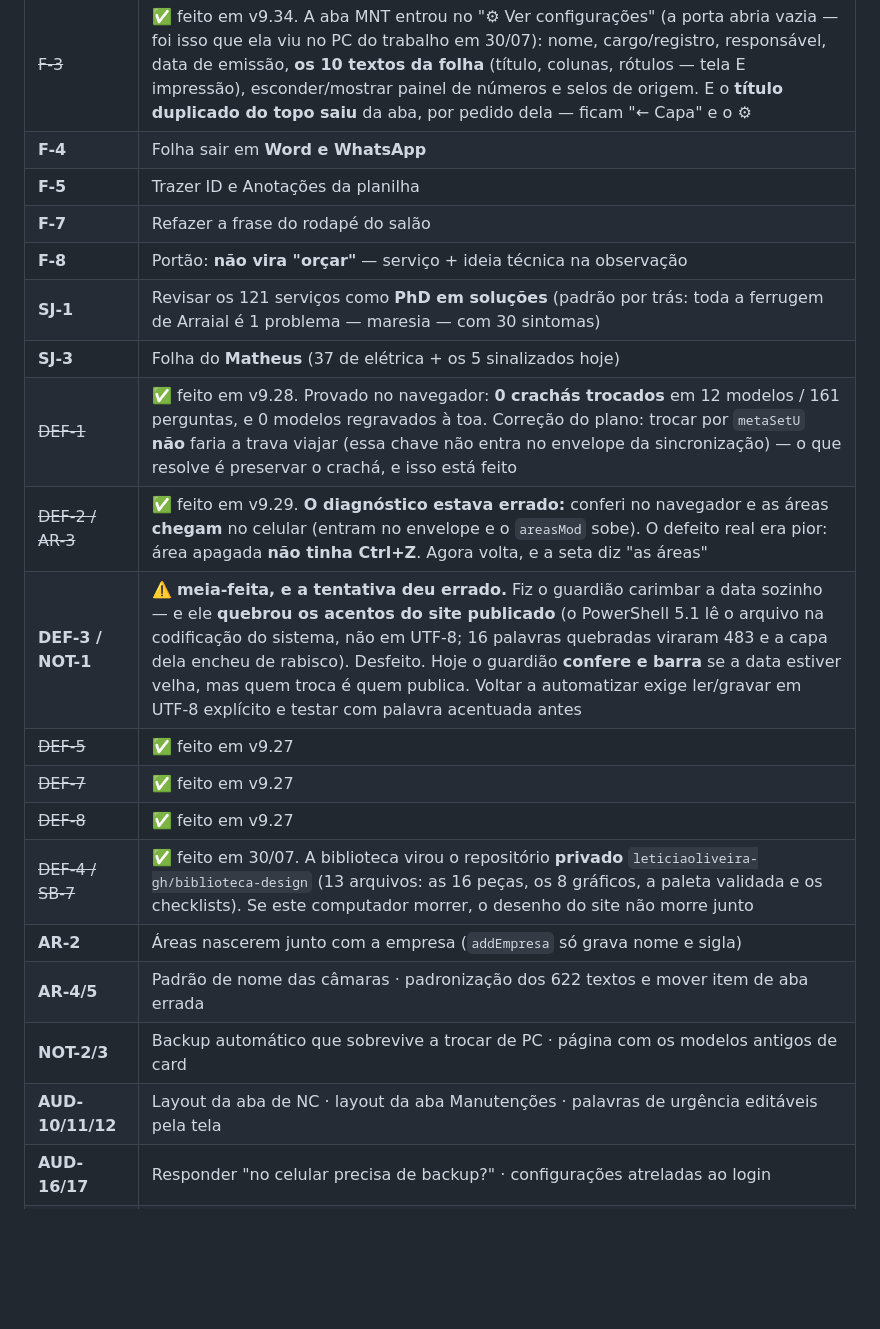
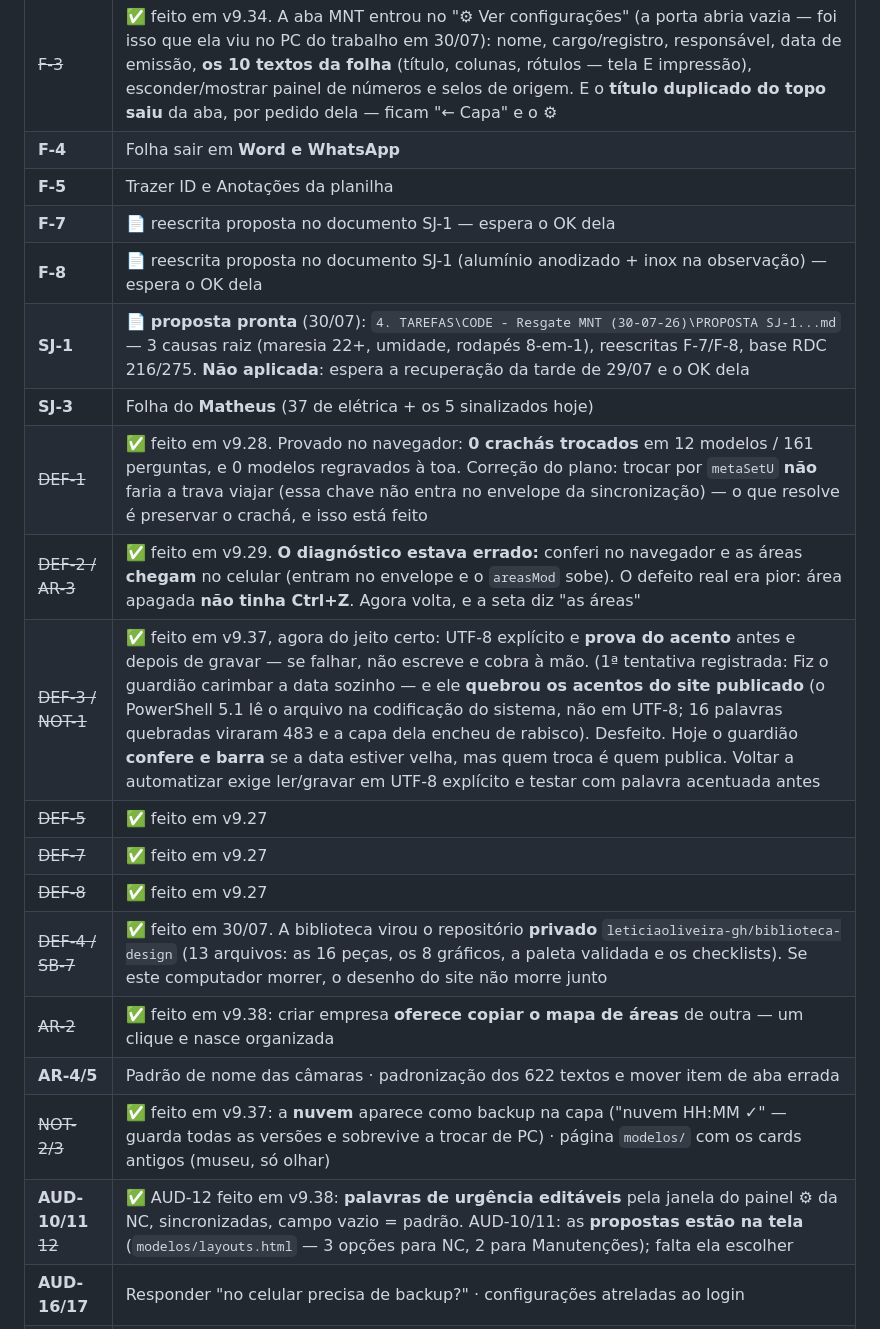
Before and after one commit to leticiaoliveira-gh/banco-demandas, a Markdown page: PENDENCIAS.md, the part around one of its changes. Rendered like a GitHub page; blank space fills up the shorter version.

Commit message:
PENDENCIAS em dia: Etapas A e B fechadas, SJ-1/F-7/F-8 com proposta pronta
Co-Authored-By: Claude Opus 5 <noreply@anthropic.com>

```diff
--- a/PENDENCIAS.md
+++ b/PENDENCIAS.md
@@ -67,21 +67,21 @@ porque publicar é pedido dela.
 | ~~F-3~~ | ✅ feito em v9.34. A aba MNT entrou no "⚙ Ver configurações" (a porta abria vazia — foi isso que ela viu no PC do trabalho em 30/07): nome, cargo/registro, responsável, data de emissão, **os 10 textos da folha** (título, colunas, rótulos — tela E impressão), esconder/mostrar painel de números e selos de origem. E o **título duplicado do topo saiu** da aba, por pedido dela — ficam "← Capa" e o ⚙ |
 | **F-4** | Folha sair em **Word e WhatsApp** |
 | **F-5** | Trazer ID e Anotações da planilha |
-| **F-7** | Refazer a frase do rodapé do salão |
-| **F-8** | Portão: **não vira "orçar"** — serviço + ideia técnica na observação |
-| **SJ-1** | Revisar os 121 serviços como **PhD em soluções** (padrão por trás: toda a ferrugem de Arraial é 1 problema — maresia — com 30 sintomas) |
+| **F-7** | 📄 reescrita proposta no documento SJ-1 — espera o OK dela |
+| **F-8** | 📄 reescrita proposta no documento SJ-1 (alumínio anodizado + inox na observação) — espera o OK dela |
+| **SJ-1** | 📄 **proposta pronta** (30/07): `4. TAREFAS\CODE - Resgate MNT (30-07-26)\PROPOSTA SJ-1...md` — 3 causas raiz (maresia 22+, umidade, rodapés 8-em-1), reescritas F-7/F-8, base RDC 216/275. **Não aplicada**: espera a recuperação da tarde de 29/07 e o OK dela |
 | **SJ-3** | Folha do **Matheus** (37 de elétrica + os 5 sinalizados hoje) |
 | ~~DEF-1~~ | ✅ feito em v9.28. Provado no navegador: **0 crachás trocados** em 12 modelos / 161 perguntas, e 0 modelos regravados à toa. Correção do plano: trocar por `metaSetU` **não** faria a trava viajar (essa chave não entra no envelope da sincronização) — o que resolve é preservar o crachá, e isso está feito |
 | ~~DEF-2 / AR-3~~ | ✅ feito em v9.29. **O diagnóstico estava errado:** conferi no navegador e as áreas **chegam** no celular (entram no envelope e o `areasMod` sobe). O defeito real era pior: área apagada **não tinha Ctrl+Z**. Agora volta, e a seta diz "as áreas" |
-| **DEF-3 / NOT-1** | ⚠️ **meia-feita, e a tentativa deu errado.** Fiz o guardião carimbar a data sozinho — e ele **quebrou os acentos do site publicado** (o PowerShell 5.1 lê o arquivo na codificação do sistema, não em UTF-8; 16 palavras quebradas viraram 483 e a capa dela encheu de rabisco). Desfeito. Hoje o guardião **confere e barra** se a data estiver velha, mas quem troca é quem publica. Voltar a automatizar exige ler/gravar em UTF-8 explícito e testar com palavra acentuada antes |
+| ~~DEF-3 / NOT-1~~ | ✅ feito em v9.37, agora do jeito certo: UTF-8 explícito e **prova do acento** antes e depois de gravar — se falhar, não escreve e cobra à mão. (1ª tentativa registrada: Fiz o guardião carimbar a data sozinho — e ele **quebrou os acentos do site publicado** (o PowerShell 5.1 lê o arquivo na codificação do sistema, não em UTF-8; 16 palavras quebradas viraram 483 e a capa dela encheu de rabisco). Desfeito. Hoje o guardião **confere e barra** se a data estiver velha, mas quem troca é quem publica. Voltar a automatizar exige ler/gravar em UTF-8 explícito e testar com palavra acentuada antes |
 | ~~DEF-5~~ | ✅ feito em v9.27 |
 | ~~DEF-7~~ | ✅ feito em v9.27 |
 | ~~DEF-8~~ | ✅ feito em v9.27 |
 | ~~DEF-4 / SB-7~~ | ✅ feito em 30/07. A biblioteca virou o repositório **privado** `leticiaoliveira-gh/biblioteca-design` (13 arquivos: as 16 peças, os 8 gráficos, a paleta validada e os checklists). Se este computador morrer, o desenho do site não morre junto |
-| **AR-2** | Áreas nascerem junto com a empresa (`addEmpresa` só grava nome e sigla) |
+| ~~AR-2~~ | ✅ feito em v9.38: criar empresa **oferece copiar o mapa de áreas** de outra — um clique e nasce organizada |
 | **AR-4/5** | Padrão de nome das câmaras · padronização dos 622 textos e mover item de aba errada |
-| **NOT-2/3** | Backup automático que sobrevive a trocar de PC · página com os modelos antigos de card |
-| **AUD-10/11/12** | Layout da aba de NC · layout da aba Manutenções · palavras de urgência editáveis pela tela |
+| ~~NOT-2/3~~ | ✅ feito em v9.37: a **nuvem** aparece como backup na capa ("nuvem HH:MM ✓" — guarda todas as versões e sobrevive a trocar de PC) · página `modelos/` com os cards antigos (museu, só olhar) |
+| **AUD-10/11** ~~12~~ | ✅ AUD-12 feito em v9.38: **palavras de urgência editáveis** pela janela do painel ⚙ da NC, sincronizadas, campo vazio = padrão. AUD-10/11: as **propostas estão na tela** (`modelos/layouts.html` — 3 opções para NC, 2 para Manutenções); falta ela escolher |
 | **AUD-16/17** | Responder "no celular precisa de backup?" · configurações atreladas ao login |
 | ~~SKILL-14~~ | ✅ feito em 30/07. Virou a skill `phd-em-solucoes` (`~/.claude/skills/`). Como memória ela só era *lembrada*; como skill ela **dispara sozinha** sempre que eu for entregar levantamento, lista, achado, NC, serviço de manutenção ou ação corretiva — que é exatamente onde ela falhou nos 121 |
 | **AUD-14 / NOT-6** | Nome da capa: **Central Técnica** por ora, ela não está contente. Montar rodada nova **na tela**, não no chat |
```
Also changed, not shown: other parts of PENDENCIAS.md (+1 -1 lines).
